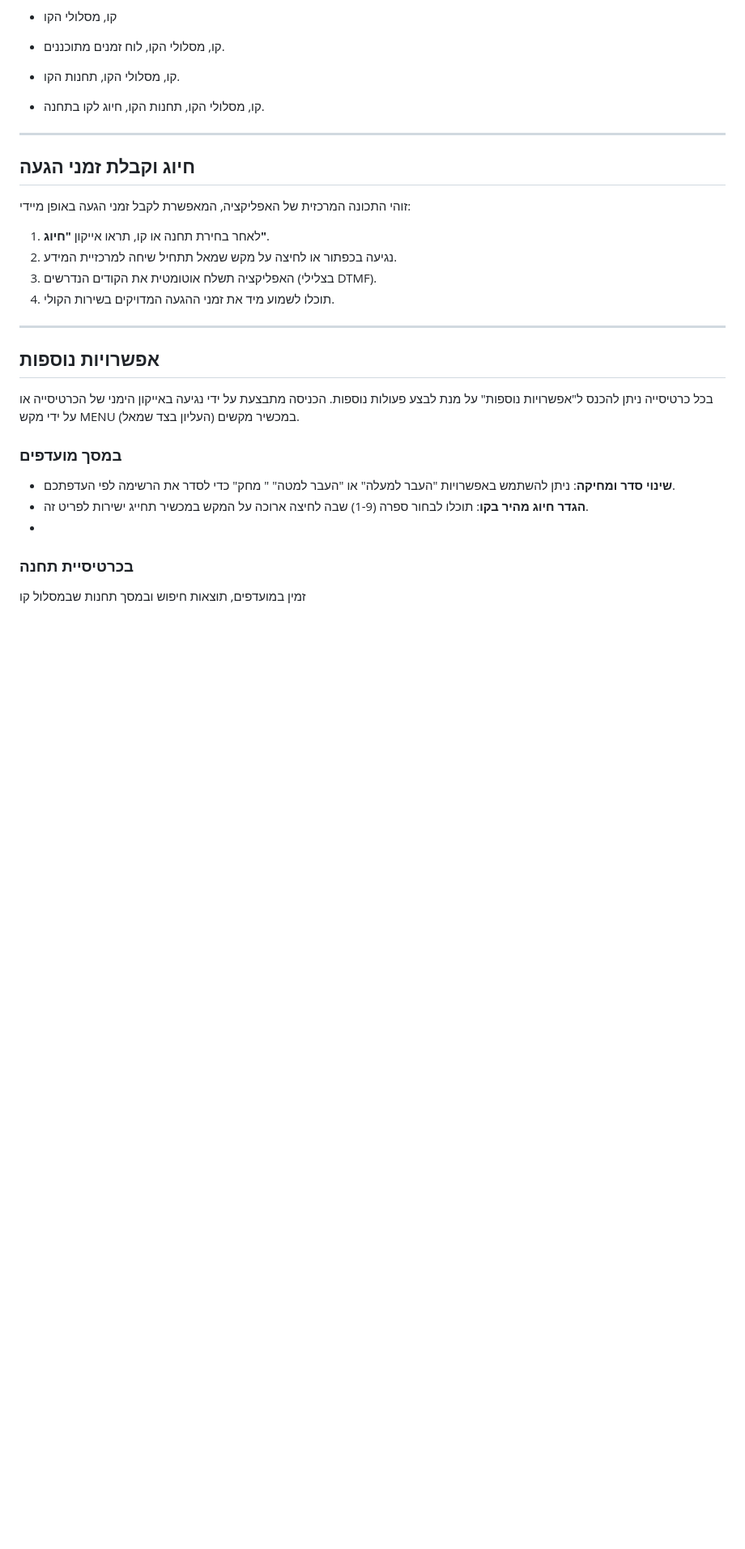
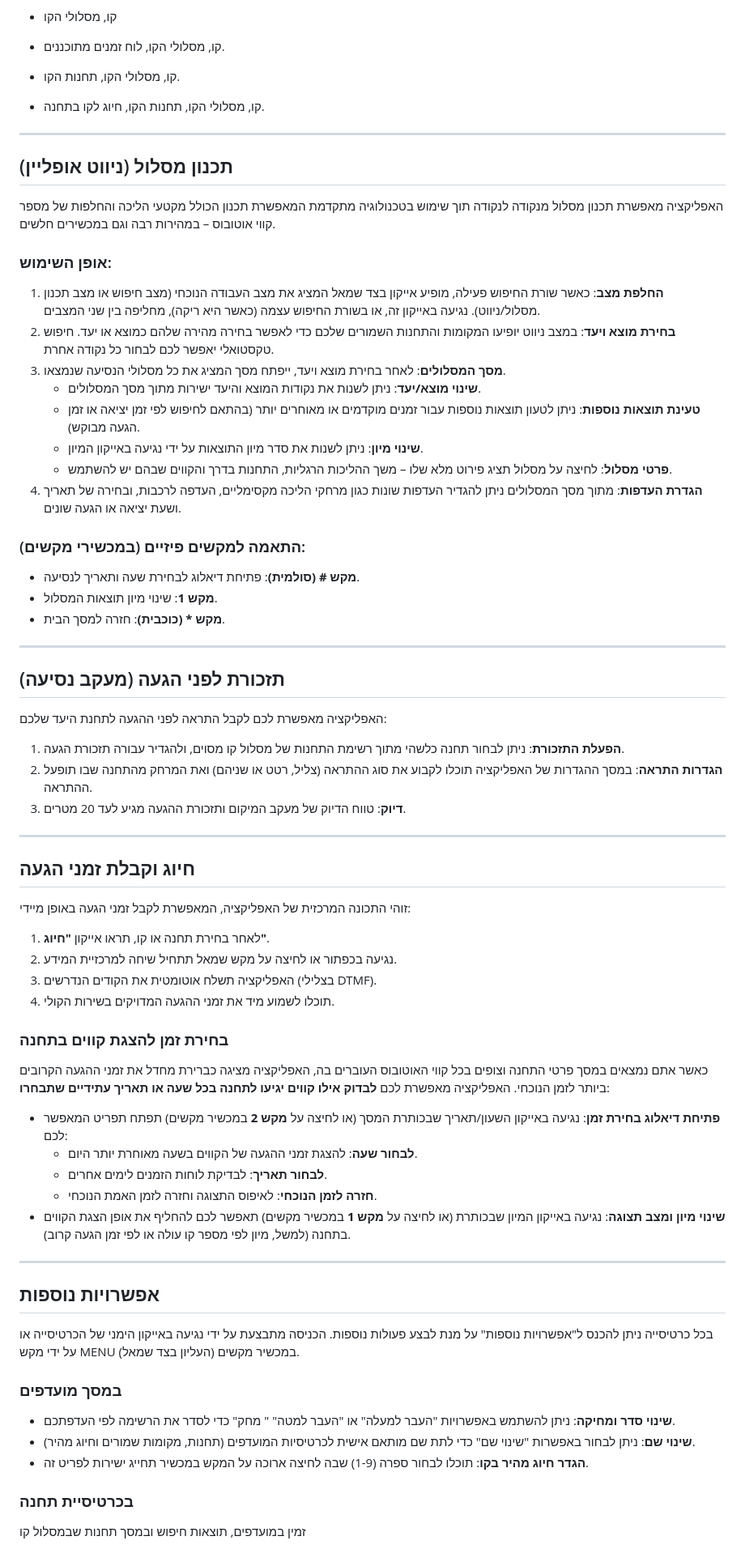
Before and after one commit to moovitdos/moovidos, a Markdown page: User_Guide.md, the part around one of its changes. Shown at 81% size. GitHub-like rendering; blank space fills up the shorter version.

```diff
--- a/User_Guide.md
+++ b/User_Guide.md
@@ -83,6 +86,36 @@
 
 ---
 
+## תכנון מסלול (ניווט אופליין)
+
+האפליקציה מאפשרת תכנון מסלול מנקודה לנקודה תוך שימוש בטכנולוגיה מתקדמת המאפשרת תכנון הכולל מקטעי הליכה והחלפות של מספר קווי אוטובוס – במהירות רבה וגם במכשירים חלשים.
+
+### אופן השימוש:
+1. **החלפת מצב**: כאשר שורת החיפוש פעילה, מופיע אייקון בצד שמאל המציג את מצב העבודה הנוכחי (מצב חיפוש או מצב תכנון מסלול/ניווט). נגיעה באייקון זה, או בשורת החיפוש עצמה (כאשר היא ריקה), מחליפה בין שני המצבים.
+2. **בחירת מוצא ויעד**: במצב ניווט יופיעו המקומות והתחנות השמורים שלכם כדי לאפשר בחירה מהירה שלהם כמוצא או יעד. חיפוש טקסטואלי יאפשר לכם לבחור כל נקודה אחרת.
+3. **מסך המסלולים**: לאחר בחירת מוצא ויעד, ייפתח מסך המציג את כל מסלולי הנסיעה שנמצאו.
+   - **שינוי מוצא/יעד**: ניתן לשנות את נקודות המוצא והיעד ישירות מתוך מסך המסלולים.
+   - **טעינת תוצאות נוספות**: ניתן לטעון תוצאות נוספות עבור זמנים מוקדמים או מאוחרים יותר (בהתאם לחיפוש לפי זמן יציאה או זמן הגעה מבוקש).
+   - **שינוי מיון**: ניתן לשנות את סדר מיון התוצאות על ידי נגיעה באייקון המיון.
+   - **פרטי מסלול**: לחיצה על מסלול תציג פירוט מלא שלו – משך ההליכות הרגליות, התחנות בדרך והקווים שבהם יש להשתמש.
+4. **הגדרת העדפות**: מתוך מסך המסלולים ניתן להגדיר העדפות שונות כגון מרחקי הליכה מקסימליים, העדפה לרכבות, ובחירה של תאריך ושעת יציאה או הגעה שונים.
+
+### התאמה למקשים פיזיים (במכשירי מקשים):
+- **מקש # (סולמית)**: פתיחת דיאלוג לבחירת שעה ותאריך לנסיעה.
+- **מקש 1**: שינוי מיון תוצאות המסלול.
+- **מקש * (כוכבית)**: חזרה למסך הבית.
+
+---
+
+## תזכורת לפני הגעה (מעקב נסיעה)
+
+האפליקציה מאפשרת לכם לקבל התראה לפני ההגעה לתחנת היעד שלכם:
+1. **הפעלת התזכורת**: ניתן לבחור תחנה כלשהי מתוך רשימת התחנות של מסלול קו מסוים, ולהגדיר עבורה תזכורת הגעה.
+2. **הגדרות התראה**: במסך ההגדרות של האפליקציה תוכלו לקבוע את סוג ההתראה (צליל, רטט או שניהם) ואת המרחק מהתחנה שבו תופעל ההתראה.
+3. **דיוק**: טווח הדיוק של מעקב המיקום ותזכורת ההגעה מגיע לעד 20 מטרים.
+
+---
+
 ## חיוג וקבלת זמני הגעה
 
 זוהי התכונה המרכזית של האפליקציה, המאפשרת לקבל זמני הגעה באופן מיידי:
@@ -91,6 +124,14 @@
 3. האפליקציה תשלח אוטומטית את הקודים הנדרשים (בצלילי DTMF).
 4. תוכלו לשמוע מיד את זמני ההגעה המדויקים בשירות הקולי.
 
+### בחירת זמן להצגת קווים בתחנה
+כאשר אתם נמצאים במסך פרטי התחנה וצופים בכל קווי האוטובוס העוברים בה, האפליקציה מציגה כברירת מחדל את זמני ההגעה הקרובים ביותר לזמן הנוכחי. האפליקציה מאפשרת לכם **לבדוק אילו קווים יגיעו לתחנה בכל שעה או תאריך עתידיים שתבחרו**:
+* **פתיחת דיאלוג בחירת זמן**: נגיעה באייקון השעון/תאריך שבכותרת המסך (או לחיצה על **מקש 2** במכשיר מקשים) תפתח תפריט המאפשר לכם:
+  * **לבחור שעה**: להצגת זמני ההגעה של הקווים בשעה מאוחרת יותר היום.
+  * **לבחור תאריך**: לבדיקת לוחות הזמנים לימים אחרים.
+  * **חזרה לזמן הנוכחי**: לאיפוס התצוגה וחזרה לזמן האמת הנוכחי.
+* **שינוי מיון ומצב תצוגה**: נגיעה באייקון המיון שבכותרת (או לחיצה על **מקש 1** במכשיר מקשים) תאפשר לכם להחליף את אופן הצגת הקווים בתחנה (למשל, מיון לפי מספר קו עולה או לפי זמן הגעה קרוב).
+
 ---
 
 ## אפשרויות נוספות
@@ -98,8 +139,8 @@
 
 ### במסך מועדפים
 - **שינוי סדר ומחיקה**: ניתן להשתמש באפשרויות "העבר למעלה" או "העבר למטה" " מחק" כדי לסדר את הרשימה לפי העדפתכם.
+- **שינוי שם**: ניתן לבחור באפשרות "שינוי שם" כדי לתת שם מותאם אישית לכרטיסיות המועדפים (תחנות, מקומות שמורים וחיוג מהיר).
 - **הגדר חיוג מהיר בקו**: תוכלו לבחור ספרה (1-9) שבה לחיצה ארוכה על המקש במכשיר תחייג ישירות לפריט זה.
--
 
 ### בכרטיסיית תחנה
 זמין במועדפים, תוצאות חיפוש ובמסך תחנות שבמסלול קו
```
Also changed, not shown: other parts of User_Guide.md (+31 -22 lines).
